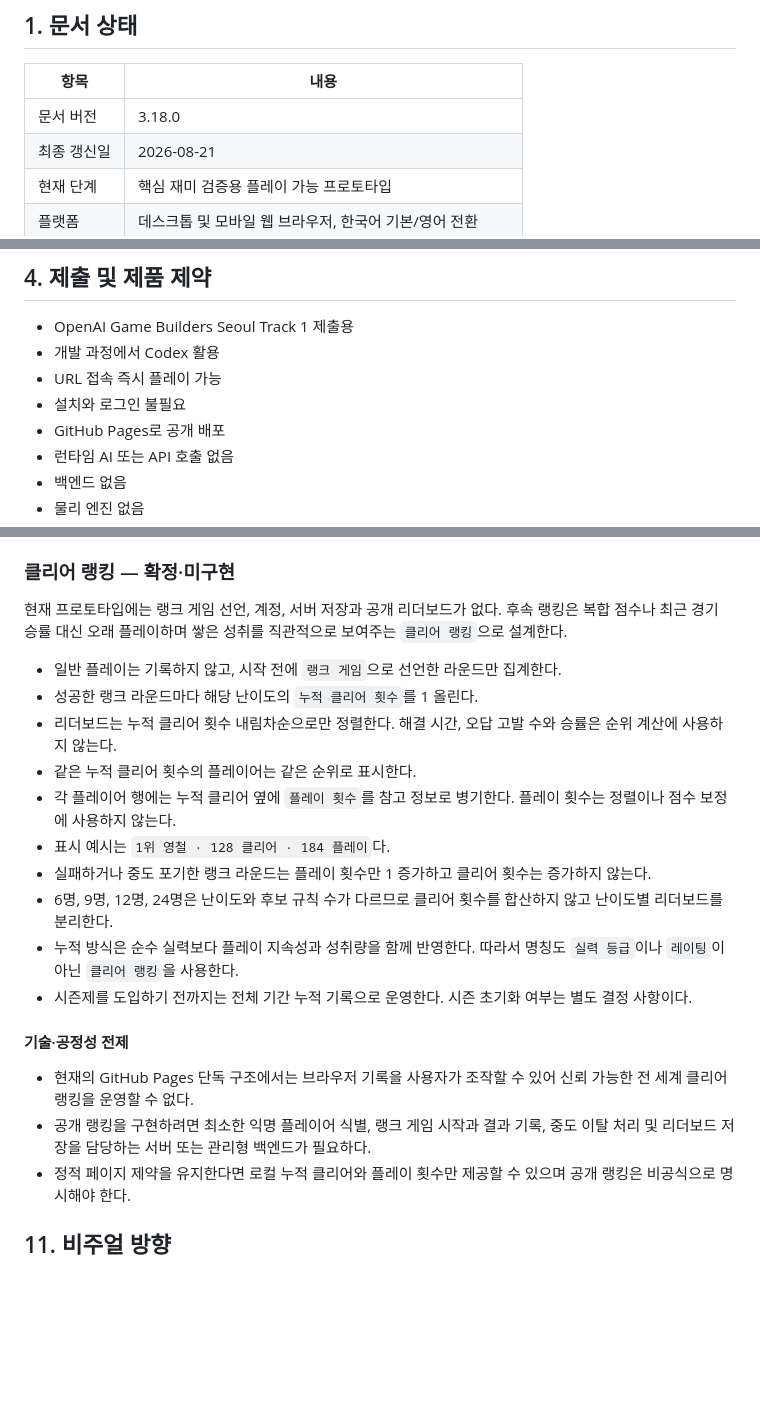
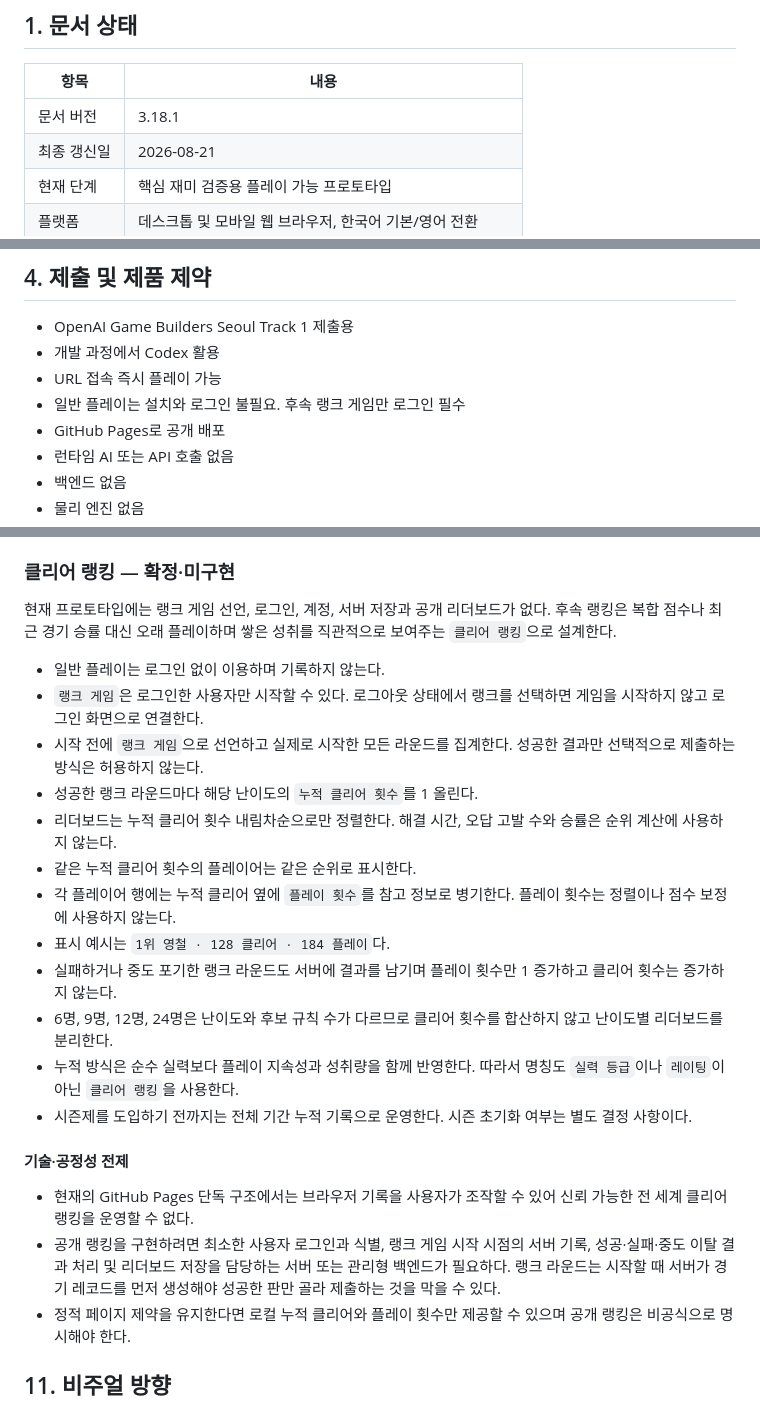
Before and after one commit to choongchoongee-star/hidenseek, a Markdown page: theoddone.md, 3 parts joined by grey strips. GitHub-like rendering; blank space fills up the shorter version.

Commit message:
Require login for ranked games

```diff
--- a/theoddone.md
+++ b/theoddone.md
@@ -6,7 +6,7 @@
 
 | 항목 | 내용 |
 | --- | --- |
-| 문서 버전 | 3.18.0 |
+| 문서 버전 | 3.18.1 |
 | 최종 갱신일 | 2026-08-21 |
 | 현재 단계 | 핵심 재미 검증용 플레이 가능 프로토타입 |
 | 플랫폼 | 데스크톱 및 모바일 웹 브라우저, 한국어 기본/영어 전환 |
@@ -46,7 +46,7 @@
 - OpenAI Game Builders Seoul Track 1 제출용
 - 개발 과정에서 Codex 활용
 - URL 접속 즉시 플레이 가능
-- 설치와 로그인 불필요
+- 일반 플레이는 설치와 로그인 불필요. 후속 랭크 게임만 로그인 필수
 - GitHub Pages로 공개 배포
 - 런타임 AI 또는 API 호출 없음
 - 백엔드 없음
@@ -374,15 +374,17 @@ UI는 반복 테두리 상자와 과도한 중앙 정렬을 줄이고, 실제
 
 ### 클리어 랭킹 — 확정·미구현
 
-현재 프로토타입에는 랭크 게임 선언, 계정, 서버 저장과 공개 리더보드가 없다. 후속 랭킹은 복합 점수나 최근 경기 승률 대신 오래 플레이하며 쌓은 성취를 직관적으로 보여주는 `클리어 랭킹`으로 설계한다.
+현재 프로토타입에는 랭크 게임 선언, 로그인, 계정, 서버 저장과 공개 리더보드가 없다. 후속 랭킹은 복합 점수나 최근 경기 승률 대신 오래 플레이하며 쌓은 성취를 직관적으로 보여주는 `클리어 랭킹`으로 설계한다.
 
-- 일반 플레이는 기록하지 않고, 시작 전에 `랭크 게임`으로 선언한 라운드만 집계한다.
+- 일반 플레이는 로그인 없이 이용하며 기록하지 않는다.
+- `랭크 게임`은 로그인한 사용자만 시작할 수 있다. 로그아웃 상태에서 랭크를 선택하면 게임을 시작하지 않고 로그인 화면으로 연결한다.
+- 시작 전에 `랭크 게임`으로 선언하고 실제로 시작한 모든 라운드를 집계한다. 성공한 결과만 선택적으로 제출하는 방식은 허용하지 않는다.
 - 성공한 랭크 라운드마다 해당 난이도의 `누적 클리어 횟수`를 1 올린다.
 - 리더보드는 누적 클리어 횟수 내림차순으로만 정렬한다. 해결 시간, 오답 고발 수와 승률은 순위 계산에 사용하지 않는다.
 - 같은 누적 클리어 횟수의 플레이어는 같은 순위로 표시한다.
 - 각 플레이어 행에는 누적 클리어 옆에 `플레이 횟수`를 참고 정보로 병기한다. 플레이 횟수는 정렬이나 점수 보정에 사용하지 않는다.
 - 표시 예시는 `1위 영철 · 128 클리어 · 184 플레이`다.
-- 실패하거나 중도 포기한 랭크 라운드는 플레이 횟수만 1 증가하고 클리어 횟수는 증가하지 않는다.
+- 실패하거나 중도 포기한 랭크 라운드도 서버에 결과를 남기며 플레이 횟수만 1 증가하고 클리어 횟수는 증가하지 않는다.
 - 6명, 9명, 12명, 24명은 난이도와 후보 규칙 수가 다르므로 클리어 횟수를 합산하지 않고 난이도별 리더보드를 분리한다.
 - 누적 방식은 순수 실력보다 플레이 지속성과 성취량을 함께 반영한다. 따라서 명칭도 `실력 등급`이나 `레이팅`이 아닌 `클리어 랭킹`을 사용한다.
 - 시즌제를 도입하기 전까지는 전체 기간 누적 기록으로 운영한다. 시즌 초기화 여부는 별도 결정 사항이다.
@@ -390,7 +392,7 @@ UI는 반복 테두리 상자와 과도한 중앙 정렬을 줄이고, 실제
 #### 기술·공정성 전제
 
 - 현재의 GitHub Pages 단독 구조에서는 브라우저 기록을 사용자가 조작할 수 있어 신뢰 가능한 전 세계 클리어 랭킹을 운영할 수 없다.
-- 공개 랭킹을 구현하려면 최소한 익명 플레이어 식별, 랭크 게임 시작과 결과 기록, 중도 이탈 처리 및 리더보드 저장을 담당하는 서버 또는 관리형 백엔드가 필요하다.
+- 공개 랭킹을 구현하려면 최소한 사용자 로그인과 식별, 랭크 게임 시작 시점의 서버 기록, 성공·실패·중도 이탈 결과 처리 및 리더보드 저장을 담당하는 서버 또는 관리형 백엔드가 필요하다. 랭크 라운드는 시작할 때 서버가 경기 레코드를 먼저 생성해야 성공한 판만 골라 제출하는 것을 막을 수 있다.
 - 정적 페이지 제약을 유지한다면 로컬 누적 클리어와 플레이 횟수만 제공할 수 있으며 공개 랭킹은 비공식으로 명시해야 한다.
 
 ## 11. 비주얼 방향
```
Also changed, not shown: other parts of theoddone.md (+1 -0 lines).
